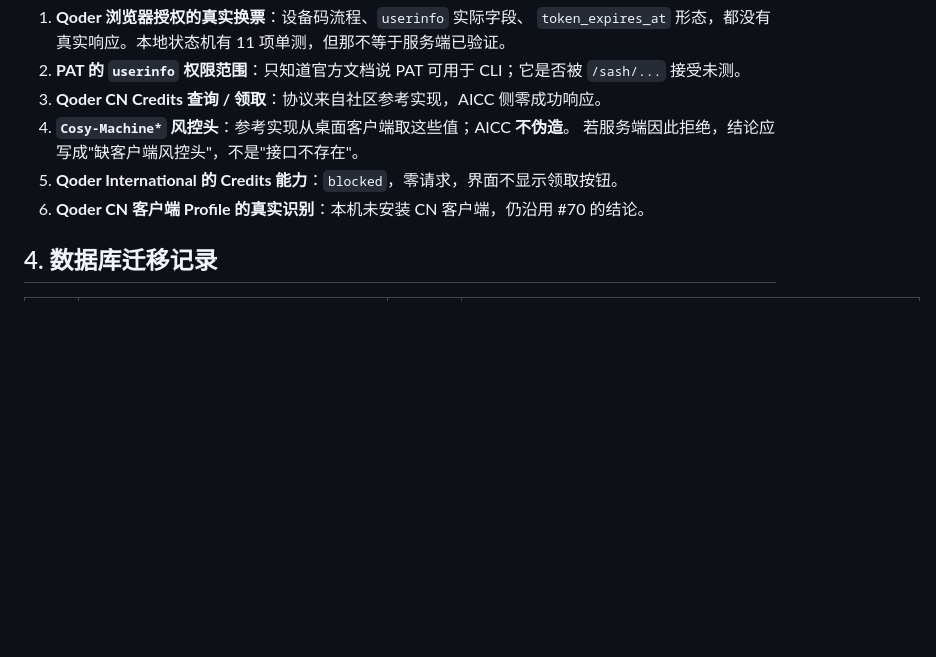
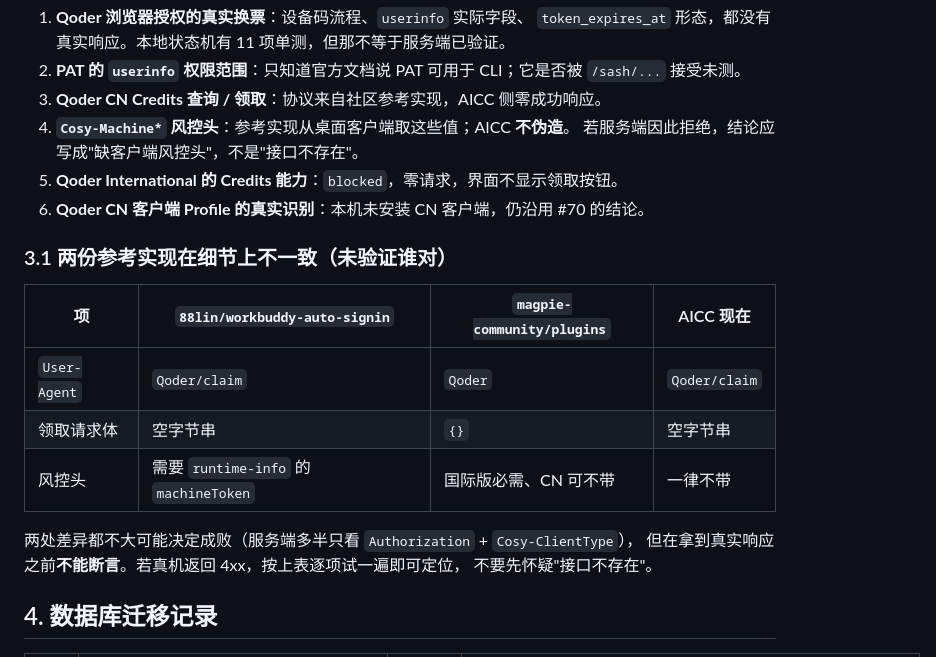
Before and after one commit to easonwong2026-del/AICC, a Markdown page: docs/ACCEPTANCE_M4.md, the part around the change. Drawn GitHub-style; blank space fills up the shorter version.

Commit message:
docs: record where the two Qoder credit references disagree
Neither reference has been verified against a real response, so the note says
what differs (user agent, request body, machine headers) and that a 4xx should
be triaged against that table before concluding the endpoint does not exist.

```diff
--- a/docs/ACCEPTANCE_M4.md
+++ b/docs/ACCEPTANCE_M4.md
@@ -46,6 +46,18 @@
    若服务端因此拒绝，结论应写成"缺客户端风控头"，不是"接口不存在"。
 5. **Qoder International 的 Credits 能力**：`blocked`，零请求，界面不显示领取按钮。
 6. **Qoder CN 客户端 Profile 的真实识别**：本机未安装 CN 客户端，仍沿用 #70 的结论。
+
+### 3.1 两份参考实现在细节上不一致（未验证谁对）
+
+| 项 | `88lin/workbuddy-auto-signin` | `magpie-community/plugins` | AICC 现在 |
+| --- | --- | --- | --- |
+| `User-Agent` | `Qoder/claim` | `Qoder` | `Qoder/claim` |
+| 领取请求体 | 空字节串 | `{}` | 空字节串 |
+| 风控头 | 需要 `runtime-info` 的 `machineToken` | 国际版必需、CN 可不带 | 一律不带 |
+
+两处差异都不大可能决定成败（服务端多半只看 `Authorization` + `Cosy-ClientType`），
+但在拿到真实响应之前**不能断言**。若真机返回 4xx，按上表逐项试一遍即可定位，
+不要先怀疑"接口不存在"。
 
 ## 4. 数据库迁移记录
 
```
